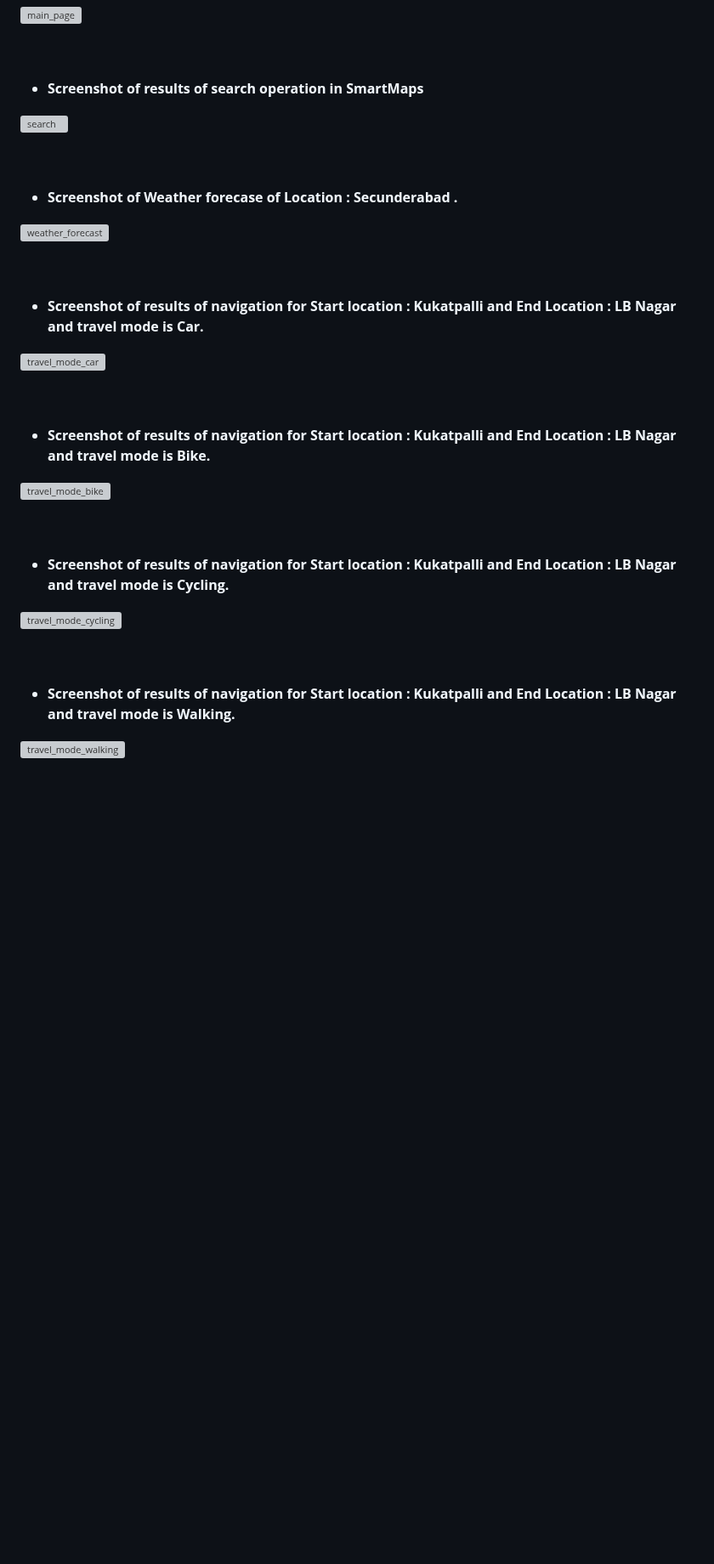
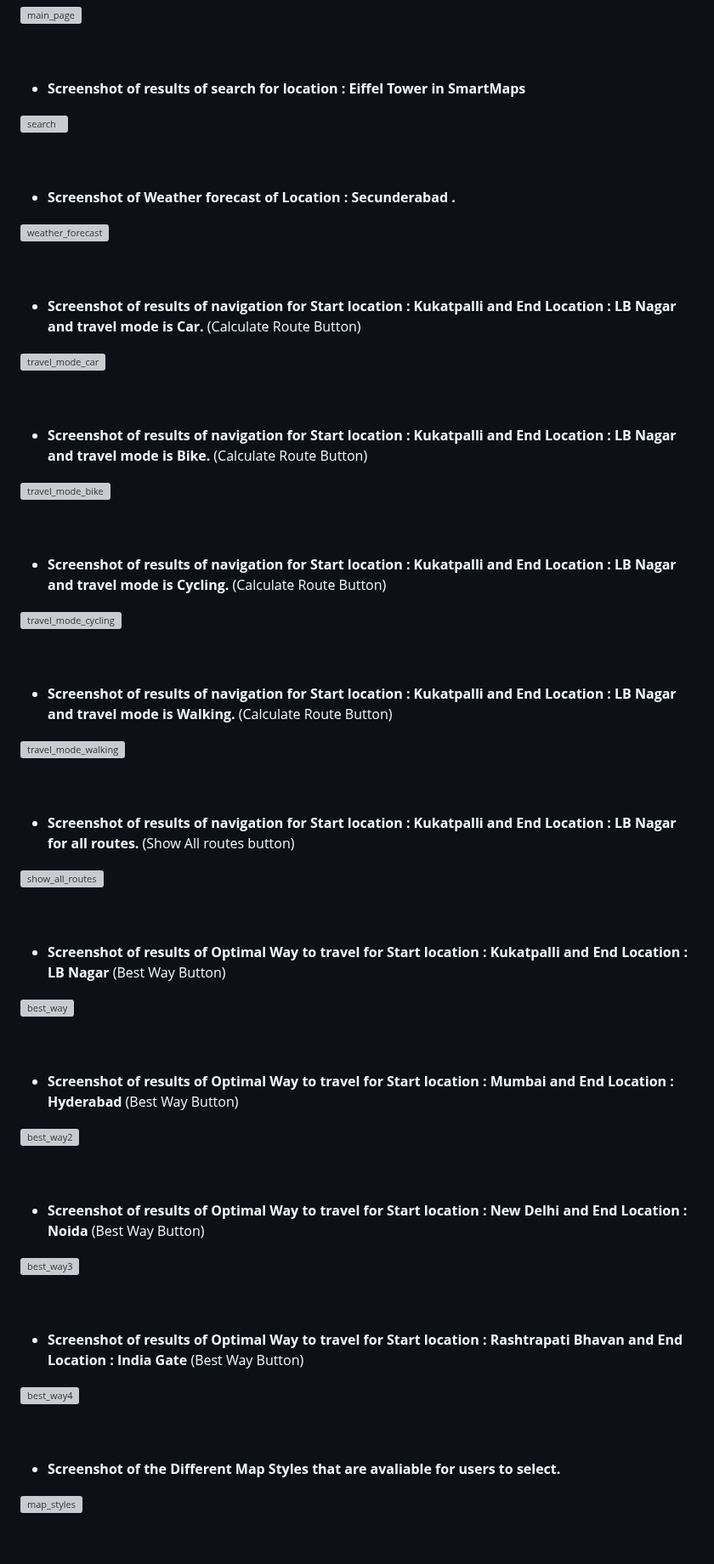
Before and after one commit to shreshtapadala/SmartMaps, a Markdown page: README.md, the part around one of its changes. Shown at 85% size. Rendered like a GitHub page; blank space fills up the shorter version; grey boxes are pictures that could not be loaded.

```diff
--- a/README.md
+++ b/README.md
@@ -127,44 +127,87 @@ SmartMaps addresses the crucial need for environmentally responsible travel by p
 <br>
 <br>
 
-- <b> Screenshot of results of search operation in SmartMaps </b>
+- <b> Screenshot of results of search for location : Eiffel Tower in SmartMaps </b>
 
 ![search](https://github.com/shreshtapadala/SmartMaps/assets/109150089/171c08c9-9fd2-438d-9350-c94d6641e52c)
 
 <br>
 <br>
 
-- <b> Screenshot of Weather forecase of Location : Secunderabad .</b>
+- <b> Screenshot of Weather forecast of Location : Secunderabad .</b>
 
 ![weather_forecast](https://github.com/shreshtapadala/SmartMaps/assets/109150089/7f6dedc2-e8f8-4d2d-ba15-c3ba85fe3d98)
 
 <br>
 <br>
 
-- <b> Screenshot of results of navigation for Start location : Kukatpalli and End Location : LB Nagar and travel mode is Car. </b>
+- <b> Screenshot of results of navigation for Start location : Kukatpalli and End Location : LB Nagar and travel mode is Car. </b> (Calculate Route Button)
 
 ![travel_mode_car](https://github.com/shreshtapadala/SmartMaps/assets/109150089/130890a8-0315-485a-b5e5-8d23884ad622)
 
 <br>
 <br>
 
-- <b> Screenshot of results of navigation for Start location : Kukatpalli and End Location : LB Nagar and travel mode is Bike. </b>
+- <b> Screenshot of results of navigation for Start location : Kukatpalli and End Location : LB Nagar and travel mode is Bike. </b> (Calculate Route Button)
 
 ![travel_mode_bike](https://github.com/shreshtapadala/SmartMaps/assets/109150089/2e89598a-c4bf-434c-926d-3690d41e3e19)
 
 <br>
 <br>
 
-- <b> Screenshot of results of navigation for Start location : Kukatpalli and End Location : LB Nagar and travel mode is Cycling. </b>
+- <b> Screenshot of results of navigation for Start location : Kukatpalli and End Location : LB Nagar and travel mode is Cycling. </b> (Calculate Route Button)
 
 ![travel_mode_cycling](https://github.com/shreshtapadala/SmartMaps/assets/109150089/e3d45835-8745-4cbe-9c86-ea939611bdb8)
 
 <br>
 <br>
 
-- <b> Screenshot of results of navigation for Start location : Kukatpalli and End Location : LB Nagar and travel mode is Walking. </b>
+- <b> Screenshot of results of navigation for Start location : Kukatpalli and End Location : LB Nagar and travel mode is Walking. </b> (Calculate Route Button)
 
 ![travel_mode_walking](https://github.com/shreshtapadala/SmartMaps/assets/109150089/6dddba85-fcb6-4a6e-ad7a-557360d06cb1)
 
 <br>
 <br>
+
+- <b> Screenshot of results of navigation for Start location : Kukatpalli and End Location : LB Nagar for all routes. </b> (Show All routes button)
+
+![show_all_routes](https://github.com/shreshtapadala/SmartMaps/assets/109150089/d7790198-d7d3-4225-88fa-925f4da1a290)
+
+<br>
+<br>
+
+- <b>Screenshot of results of Optimal Way to travel for Start location : Kukatpalli and End Location : LB Nagar </b> (Best Way Button)
+
+![best_way](https://github.com/shreshtapadala/SmartMaps/assets/109150089/a179b62d-837a-4ec4-8a05-7daad52afc0a)
+
+<br>
+<br>
+
+- <b>Screenshot of results of Optimal Way to travel for Start location : Mumbai and End Location : Hyderabad </b> (Best Way Button)
+
+![best_way2](https://github.com/shreshtapadala/SmartMaps/assets/109150089/82b0c006-69de-4d62-b67c-863e7f8833e0)
+
+<br>
+<br>
+
+- <b> Screenshot of results of Optimal Way to travel for Start location : New Delhi and End Location : Noida </b> (Best Way Button)
+
+![best_way3](https://github.com/shreshtapadala/SmartMaps/assets/109150089/97c6eadc-6572-45bb-b2ed-32380cad8737)
+
+<br>
+<br>
+
+- <b> Screenshot of results of Optimal Way to travel for Start location : Rashtrapati Bhavan and End Location : India Gate </b> (Best Way Button)
+
+![best_way4](https://github.com/shreshtapadala/SmartMaps/assets/109150089/b42fbf48-12a2-4d8a-9517-38e92d8b7486)
+
+<br>
+<br>
+
+- <b> Screenshot of the Different Map Styles that are avaliable for users to select. </b>
+
+![map_styles](https://github.com/shreshtapadala/SmartMaps/assets/109150089/fd44a201-a3c3-432a-9f43-1f2881d76942)
+
+<br>
+<br>
+
```
Also changed, not shown: other parts of README.md (+13 -0 lines).
